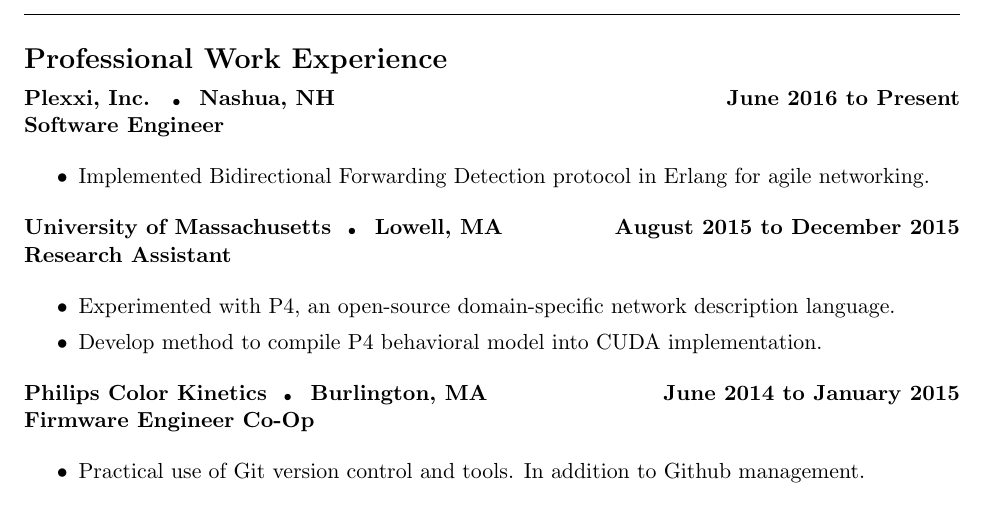
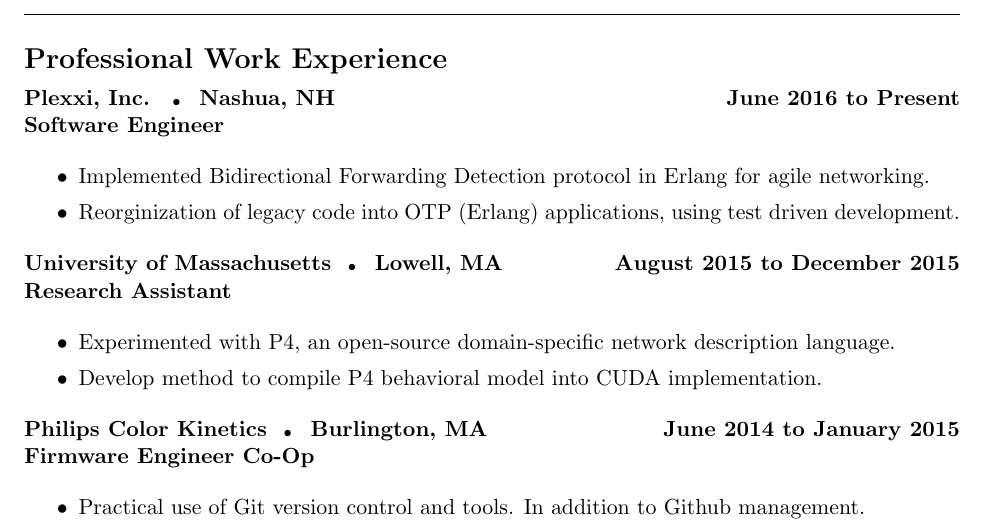
Before and after one commit to tyalt1/Resume, a LaTeX CV (resume.tex): part of the page, cut so that both start at the same text. Compiled offline with pdfLaTeX.

Commit message:
added line about plexxi reorg

```diff
--- a/resume.tex
+++ b/resume.tex
@@ -45,6 +45,7 @@
 \begin{itemize}
 \itemsep0em
 	\item Implemented Bidirectional Forwarding Detection protocol in Erlang for agile networking.
+	\item Reorginization of legacy code into OTP (Erlang) applications, using test driven development.
 \end{itemize}
 
 \centerline{\bf University of Massachusetts \tinybullet \hspace{1pt} Lowell, MA \hfill August 2015 to December 2015}
```
Also changed, not shown: AlterioTyler_Resume_Nov2016.pdf (added), AlterioTyler_Resume_Oct2016.pdf (deleted).
